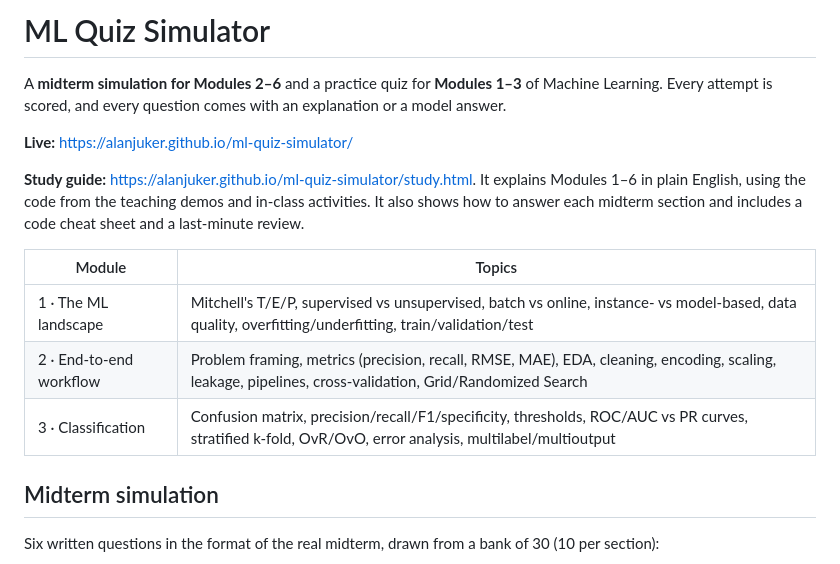
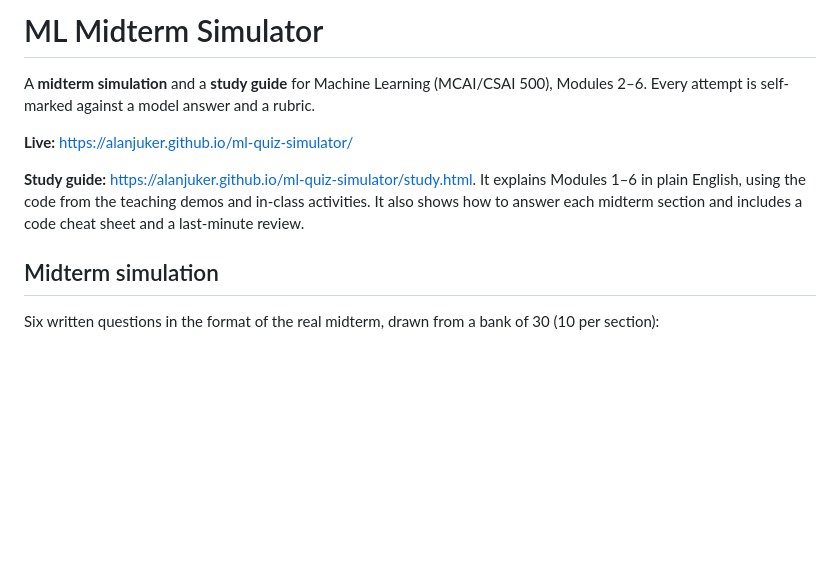
Before and after one commit to AlanJuker/ml-quiz-simulator, a Markdown page: README.md, the part around one of its changes. Rendered like a GitHub page; blank space fills up the shorter version.

```diff
--- a/README.md
+++ b/README.md
@@ -1,16 +1,10 @@
-# ML Quiz Simulator
+# ML Midterm Simulator
 
-A **midterm simulation for Modules 2–6** and a practice quiz for **Modules 1–3** of Machine Learning. Every attempt is scored, and every question comes with an explanation or a model answer.
+A **midterm simulation** and a **study guide** for Machine Learning (MCAI/CSAI 500), Modules 2–6. Every attempt is self-marked against a model answer and a rubric.
 
 **Live:** https://alanjuker.github.io/ml-quiz-simulator/
 
 **Study guide:** https://alanjuker.github.io/ml-quiz-simulator/study.html. It explains Modules 1–6 in plain English, using the code from the teaching demos and in-class activities. It also shows how to answer each midterm section and includes a code cheat sheet and a last-minute review.
-
-| Module | Topics |
-| --- | --- |
-| 1 · The ML landscape | Mitchell's T/E/P, supervised vs unsupervised, batch vs online, instance- vs model-based, data quality, overfitting/underfitting, train/validation/test |
-| 2 · End-to-end workflow | Problem framing, metrics (precision, recall, RMSE, MAE), EDA, cleaning, encoding, scaling, leakage, pipelines, cross-validation, Grid/Randomized Search |
-| 3 · Classification | Confusion matrix, precision/recall/F1/specificity, thresholds, ROC/AUC vs PR curves, stratified k-fold, OvR/OvO, error analysis, multilabel/multioutput |
 
 ## Midterm simulation
 
```
Also changed, not shown: other parts of README.md (+15 -26 lines).
